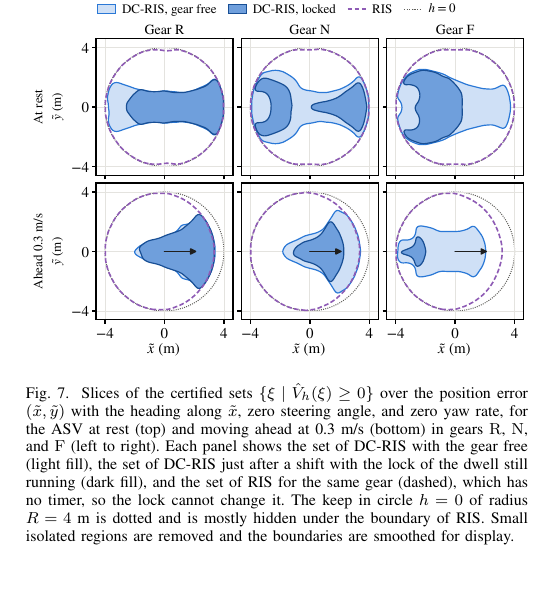
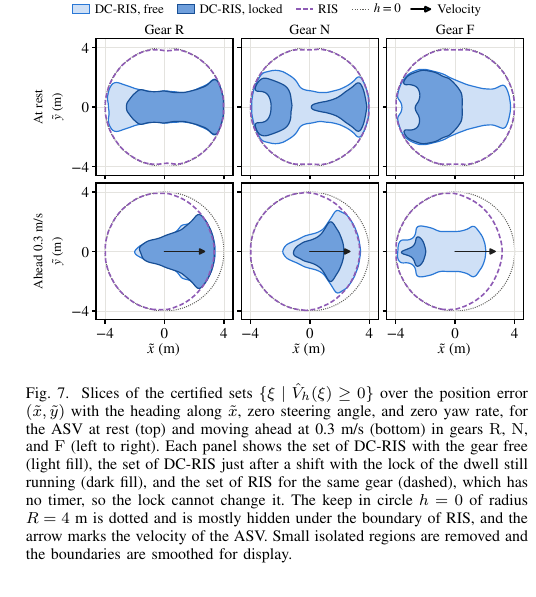
Before and after one commit to rapter-turtle/dwell-ris, a LaTeX paper (main.tex): part of one column of page 8 of 12, cut so that both start at the same text. Compiled offline with pdfLaTeX; a missing font is replaced by an installed copy or a similar font; a LaTeX package or settings file that is missing is left out.

Commit message:
인증 집합 그림: 속도 화살표를 범례에 추가하고 길이를 늘림, 캡션에 화살표 설명 추가
Co-Authored-By: Claude Opus 5.5 <noreply@anthropic.com>

```diff
--- a/main.tex
+++ b/main.tex
@@ -421,7 +421,7 @@ In the closed loop study, the wind is an earth fixed acceleration proportional t
 \begin{figure}[!t]
 \centering
 \includegraphics[width=\linewidth]{figures/fig_sim_set.pdf}
-\caption{Slices of the certified sets $\{\xi \mid \hat V_h(\xi) \ge 0\}$ over the position error $(\tilde{x}, \tilde{y})$ with the heading along $\tilde{x}$, zero steering angle, and zero yaw rate, for the ASV at rest (top) and moving ahead at 0.3~m/s (bottom) in gears $\gR$, $\gN$, and $\gF$ (left to right). Each panel shows the set of \dcris with the gear free (light fill), the set of \dcris just after a shift with the lock of the dwell still running (dark fill), and the set of \risnd for the same gear (dashed), which has no timer, so the lock cannot change it. The keep in circle $h = 0$ of radius $R = 4$~m is dotted and is mostly hidden under the boundary of \risnd. Small isolated regions are removed and the boundaries are smoothed for display.}
+\caption{Slices of the certified sets $\{\xi \mid \hat V_h(\xi) \ge 0\}$ over the position error $(\tilde{x}, \tilde{y})$ with the heading along $\tilde{x}$, zero steering angle, and zero yaw rate, for the ASV at rest (top) and moving ahead at 0.3~m/s (bottom) in gears $\gR$, $\gN$, and $\gF$ (left to right). Each panel shows the set of \dcris with the gear free (light fill), the set of \dcris just after a shift with the lock of the dwell still running (dark fill), and the set of \risnd for the same gear (dashed), which has no timer, so the lock cannot change it. The keep in circle $h = 0$ of radius $R = 4$~m is dotted and is mostly hidden under the boundary of \risnd, and the arrow marks the velocity of the ASV. Small isolated regions are removed and the boundaries are smoothed for display.}
 \label{fig_sim_set}
 \end{figure}
 
```
Also changed, not shown: figures/fig_sim_set.pdf.
